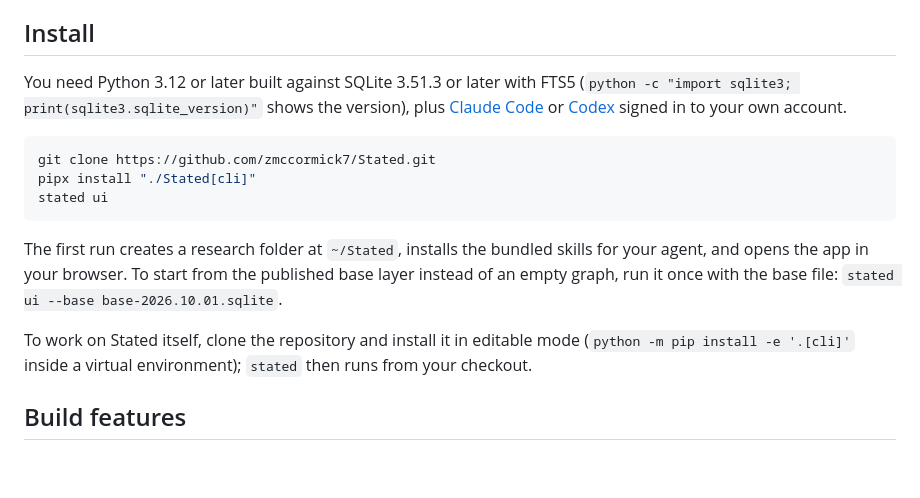
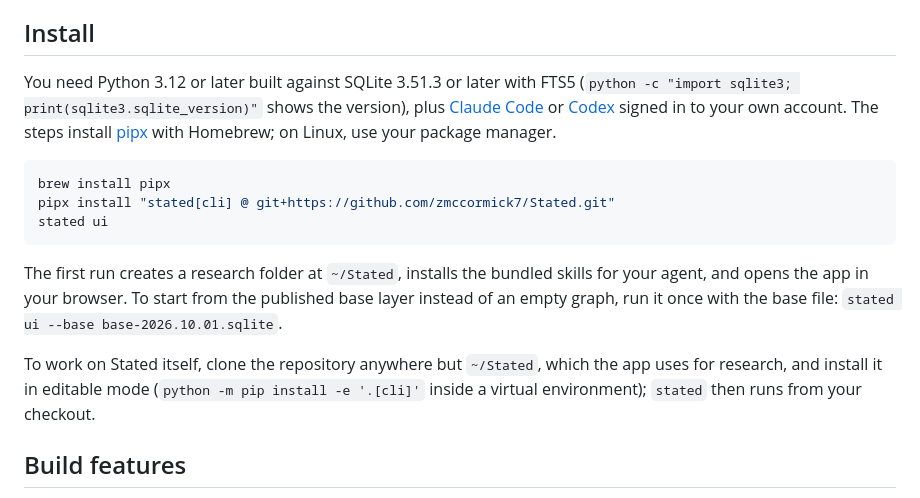
Before and after one commit to zmccormick7/Stated, a Markdown page: README.md, the part around the change. GitHub-like rendering; blank space fills up the shorter version.

Commit message:
README: install from Git with pipx, without a clone
A fresh-install test turned up two problems. The steps used pipx without
saying to install it. And cloning into the home folder made ~/Stated the
source checkout, which the first stated ui then also used as the research
folder: the database went beside the code, and the agent ran inside the
checkout, where Codex would read AGENTS.md's developer instructions.

Install pipx with Homebrew (or a Linux package manager) and install Stated
straight from Git, so nothing is cloned; tell contributors to clone anywhere
but ~/Stated.

Co-Authored-By: Claude Opus 5.5 <noreply@anthropic.com>

````diff
--- a/README.md
+++ b/README.md
@@ -9,17 +9,17 @@
 
 ## Install
 
-You need Python 3.12 or later built against SQLite 3.51.3 or later with FTS5 (`python -c "import sqlite3; print(sqlite3.sqlite_version)"` shows the version), plus [Claude Code](https://code.claude.com) or [Codex](https://openai.com/codex) signed in to your own account.
+You need Python 3.12 or later built against SQLite 3.51.3 or later with FTS5 (`python -c "import sqlite3; print(sqlite3.sqlite_version)"` shows the version), plus [Claude Code](https://code.claude.com) or [Codex](https://openai.com/codex) signed in to your own account. The steps install [pipx](https://pipx.pypa.io) with Homebrew; on Linux, use your package manager.
 
 ```bash
-git clone https://github.com/zmccormick7/Stated.git
-pipx install "./Stated[cli]"
+brew install pipx
+pipx install "stated[cli] @ git+https://github.com/zmccormick7/Stated.git"
 stated ui
 ```
 
 The first run creates a research folder at `~/Stated`, installs the bundled skills for your agent, and opens the app in your browser. To start from the published base layer instead of an empty graph, run it once with the base file: `stated ui --base base-2026.10.01.sqlite`.
 
-To work on Stated itself, clone the repository and install it in editable mode (`python -m pip install -e '.[cli]'` inside a virtual environment); `stated` then runs from your checkout.
+To work on Stated itself, clone the repository anywhere but `~/Stated`, which the app uses for research, and install it in editable mode (`python -m pip install -e '.[cli]'` inside a virtual environment); `stated` then runs from your checkout.
 
 ## Build features
 
````
